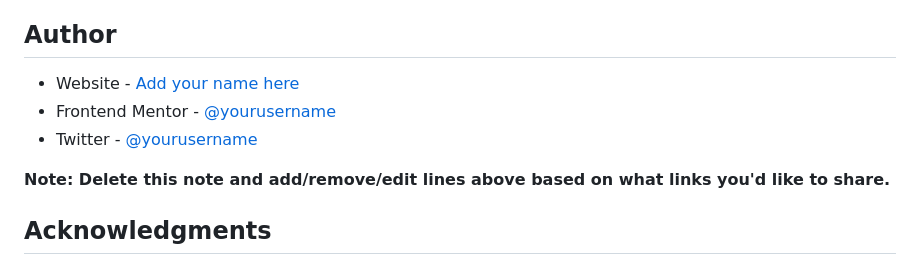
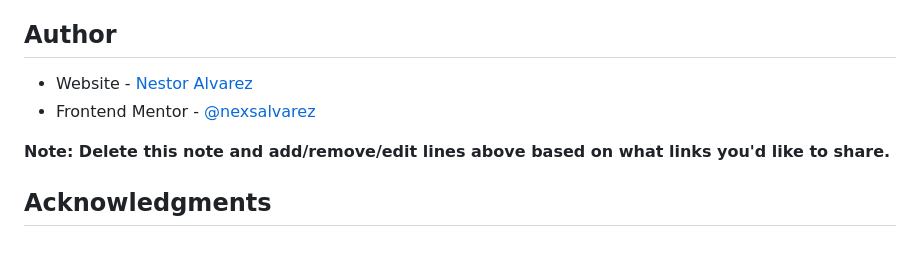
Before and after one commit to nexsalvarez/intro-component-with-signup-form, a Markdown page: README-template.md, the part around the change. Rendered like a GitHub page.

Commit message:
Short details README-template

```diff
--- a/README-template.md
+++ b/README-template.md
@@ -101,9 +101,8 @@ Use this section to outline areas that you want to continue focusing on in futur
 
 ## Author
 
-- Website - [Add your name here](https://www.your-site.com)
-- Frontend Mentor - [@yourusername](https://www.frontendmentor.io/profile/yourusername)
-- Twitter - [@yourusername](https://www.twitter.com/yourusername)
+- Website - [Nestor Alvarez](https://nexsalvarez.com)
+- Frontend Mentor - [@nexsalvarez](https://www.frontendmentor.io/profile/nexsalvarez)
 
 **Note: Delete this note and add/remove/edit lines above based on what links you'd like to share.**
 
```
